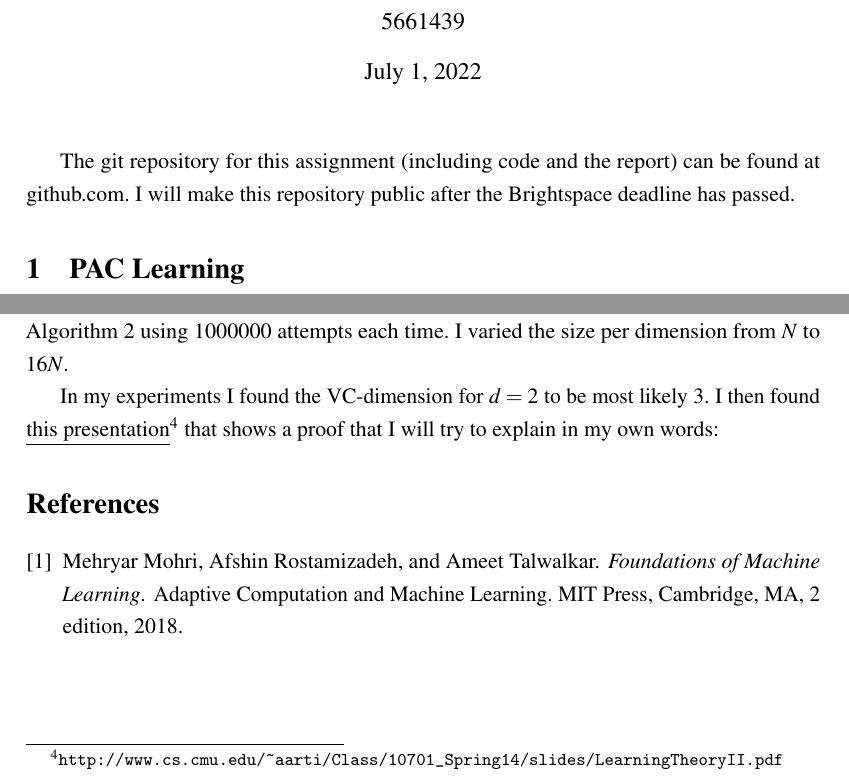
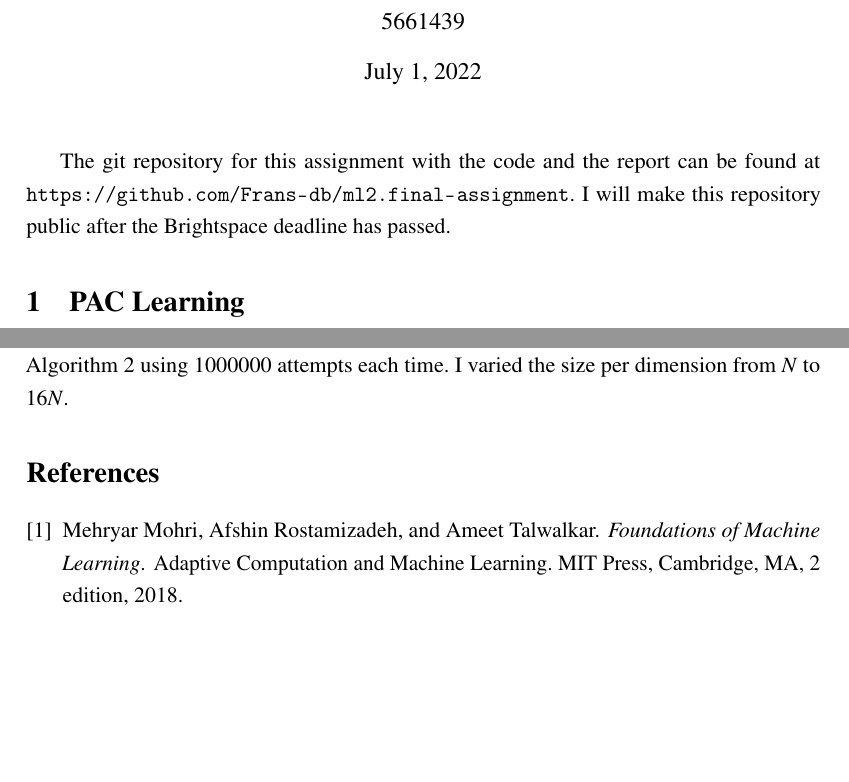
Before and after one commit to Frans-db/ml2.final-assignment, a LaTeX document (report/main.tex): two parts of pages 1 and 12 of 12, joined at a grey line, cut so that both start at the same text, the shorter picture padded with empty space. Compiled offline with pdfLaTeX.

Commit message:
minor textual changes

```diff
--- a/report/main.tex
+++ b/report/main.tex
@@ -78,7 +78,7 @@ pdfauthor = {Frans de Boer}
 \begin{document} %All text i dokumentet hamnar mellan dessa taggar, allt ovanför är formatering av dokumentet
 \maketitle
 
-The git repository for this assignment (including code and the report) can be found at github.com. I will make this repository public after the Brightspace deadline has passed.
+The git repository for this assignment with the code and the report can be found at \url{https://github.com/Frans-db/ml2.final-assignment}. I will make this repository public after the Brightspace deadline has passed.
 
 \section{PAC Learning}
 
@@ -393,7 +393,7 @@ Finally Algorithm \ref{alg:shatter} was used in Algorithm \ref{alg:finder} to ch
 
 I used the method described in Section \ref{sec:2f} to experimentally find lower-bounds on the VC dimension. Results for this can be seen in Table \ref{tab:experiment-lower-bound-vc}. The boldfaced values are where the lower and upper bound match. To find these values I ran tests with the algorithm shown in Algorithm \ref{alg:finder} using 1000000 attempts each time. I varied the size per dimension from $N$ to $16N$.
 
-In my experiments I found the VC-dimension for $d=2$ to be most likely 3. I then found \href{http://www.cs.cmu.edu/~aarti/Class/10701_Spring14/slides/LearningTheoryII.pdf}{\underline{this presentation}}\footnote{\url{http://www.cs.cmu.edu/~aarti/Class/10701_Spring14/slides/LearningTheoryII.pdf}} that shows a proof that I will try to explain in my own words:
+% In my experiments I found the VC-dimension for $d=2$ to be most likely 3. I then found \href{http://www.cs.cmu.edu/~aarti/Class/10701_Spring14/slides/LearningTheoryII.pdf}{\underline{this presentation}}\footnote{\url{http://www.cs.cmu.edu/~aarti/Class/10701_Spring14/slides/LearningTheoryII.pdf}} that shows a proof that I will try to explain in my own words:
 
 \bibliographystyle{plain}
 \bibliography{refs}
```
Also changed, not shown: code/vc_f.py (+1 -1 lines), report/main.pdf, report/main.tex (2 more changed lines).
